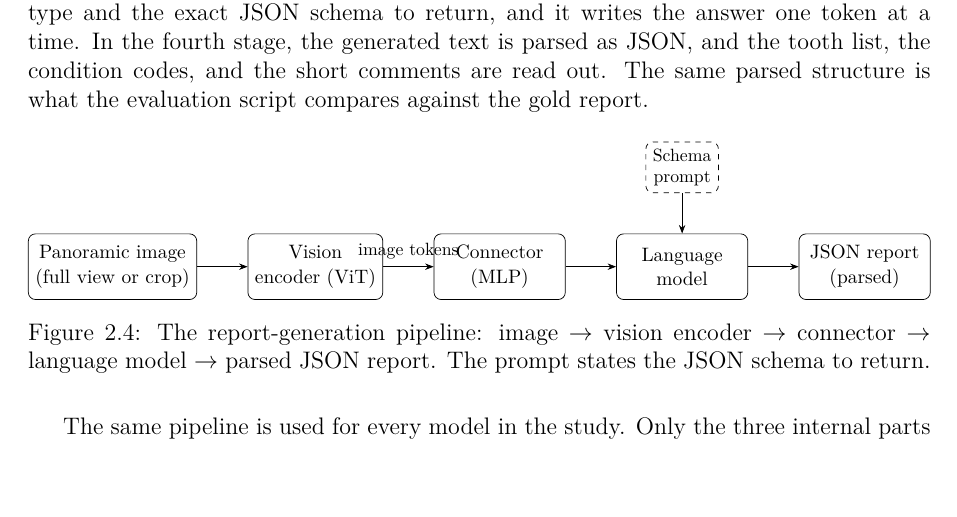
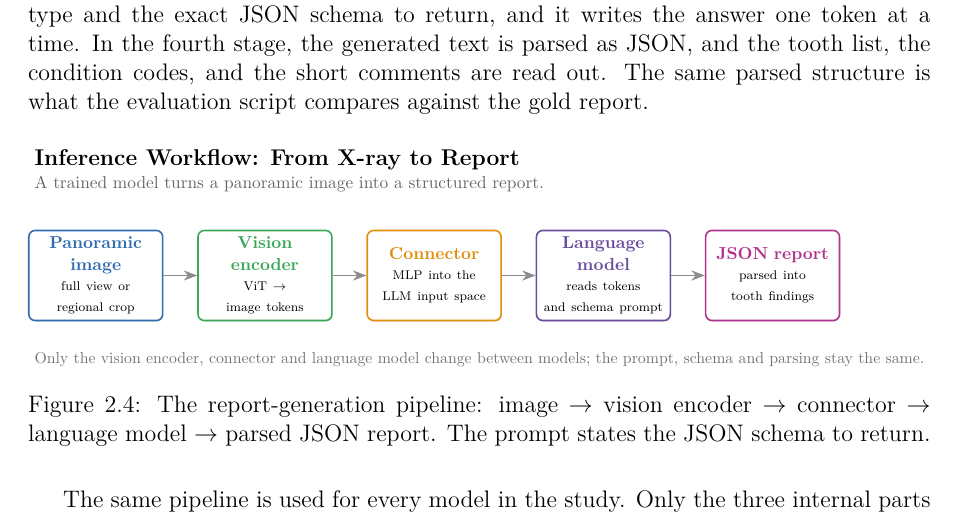
Before and after one commit to tungtimo0808/Thesis-, a LaTeX thesis (report/report.tex): part of page 20 of 40, cut so that both start at the same text. Compiled offline with pdfLaTeX.

Commit message:
Restyle the pipeline diagram to match the Phase 1 figure (coloured stage boxes)
Colour-coded boxes with a title + short description, arrows, and a title/subtitle/footer,
so the inference pipeline figure is visually consistent with the Phase 1 workflow figure.

Co-Authored-By: Claude Opus 4.8 (1M context) <noreply@anthropic.com>

```diff
--- a/report/report.tex
+++ b/report/report.tex
@@ -580,22 +580,31 @@ In the first stage, the panoramic image is prepared in the same way as during tr
 
 \begin{figure}[H]
     \centering
+    \definecolor{cblue}{HTML}{2F6DB0}
+    \definecolor{cgreen}{HTML}{3AA856}
+    \definecolor{corange}{HTML}{E08E0B}
+    \definecolor{cpurple}{HTML}{6A4C9C}
+    \definecolor{cmagenta}{HTML}{B0338C}
     \resizebox{\textwidth}{!}{%
     \begin{tikzpicture}[
-        box/.style={draw, rounded corners, align=center, minimum height=1.3cm, minimum width=2.6cm, font=\small},
-        >=Stealth,
+        stage/.style={draw, line width=1pt, rounded corners=4pt, fill=white, align=center,
+                      text width=2.7cm, minimum height=2cm, font=\small,
+                      drop shadow={shadow xshift=0.5pt, shadow yshift=-0.7pt, opacity=0.25}},
+        arr/.style={-{Stealth[length=3mm]}, line width=1.1pt, black!45},
+        node distance=0.75cm,
     ]
-        \node[box] (img) {Panoramic image\\(full view or crop)};
-        \node[box, right=1cm of img] (enc) {Vision\\encoder (ViT)};
-        \node[box, right=1cm of enc] (conn) {Connector\\(MLP)};
-        \node[box, right=1cm of conn] (llm) {Language\\model};
-        \node[box, right=1cm of llm] (json) {JSON report\\(parsed)};
-        \node[draw, dashed, rounded corners, align=center, font=\footnotesize, above=0.8cm of llm] (prompt) {Schema\\prompt};
-        \draw[->] (img) -- (enc);
-        \draw[->] (enc) -- node[above, font=\footnotesize] {image tokens} (conn);
-        \draw[->] (conn) -- (llm);
-        \draw[->] (llm) -- (json);
-        \draw[->] (prompt) -- (llm);
+        \node[stage, draw=cblue]                  (s1) {\textbf{\textcolor{cblue}{Panoramic image}}\\[3pt]{\scriptsize full view or\\regional crop}};
+        \node[stage, draw=cgreen,  right=of s1]   (s2) {\textbf{\textcolor{cgreen}{Vision encoder}}\\[3pt]{\scriptsize ViT $\rightarrow$\\image tokens}};
+        \node[stage, draw=corange, right=of s2]   (s3) {\textbf{\textcolor{corange}{Connector}}\\[3pt]{\scriptsize MLP into the\\LLM input space}};
+        \node[stage, draw=cpurple, right=of s3]   (s4) {\textbf{\textcolor{cpurple}{Language model}}\\[3pt]{\scriptsize reads tokens\\and schema prompt}};
+        \node[stage, draw=cmagenta, right=of s4]  (s5) {\textbf{\textcolor{cmagenta}{JSON report}}\\[3pt]{\scriptsize parsed into\\tooth findings}};
+        \draw[arr] (s1) -- (s2);
+        \draw[arr] (s2) -- (s3);
+        \draw[arr] (s3) -- (s4);
+        \draw[arr] (s4) -- (s5);
+        \node[anchor=west, font=\large\bfseries] (ttl) at ([yshift=1.55cm]s1.north west) {Inference Workflow: From X-ray to Report};
+        \node[anchor=west, font=\small\color{black!60}] at ([yshift=1.0cm]s1.north west) {A trained model turns a panoramic image into a structured report.};
+        \node[anchor=west, font=\footnotesize\color{black!55}] at ([yshift=-0.85cm]s1.south west) {Only the vision encoder, connector and language model change between models; the prompt, schema and parsing stay the same.};
     \end{tikzpicture}}
     \caption{The report-generation pipeline: image $\rightarrow$ vision encoder $\rightarrow$ connector $\rightarrow$ language model $\rightarrow$ parsed JSON report. The prompt states the JSON schema to return.}
     \label{fig:pipeline}
```
